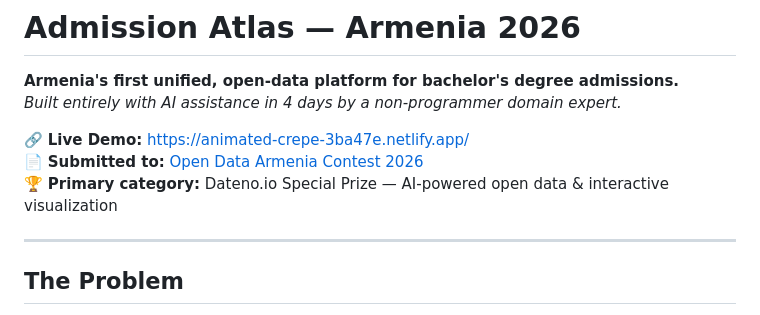
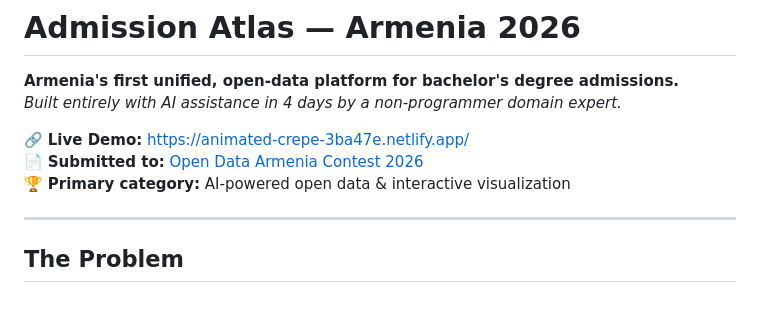
Before and after one commit to petrosyanastghikit-commits/admission-atlas-armenia, a Markdown page: README.md, the part around the change. GitHub-like rendering.

```diff
--- a/README.md
+++ b/README.md
@@ -5,7 +5,7 @@
 
 🔗 **Live Demo:** https://animated-crepe-3ba47e.netlify.app/
 📄 **Submitted to:** [Open Data Armenia Contest 2026](https://contest.opendata.am/en/2026)
-🏆 **Primary category:** Dateno.io Special Prize — AI-powered open data & interactive visualization
+🏆 **Primary category:** AI-powered open data & interactive visualization
 
 ---
 
```
